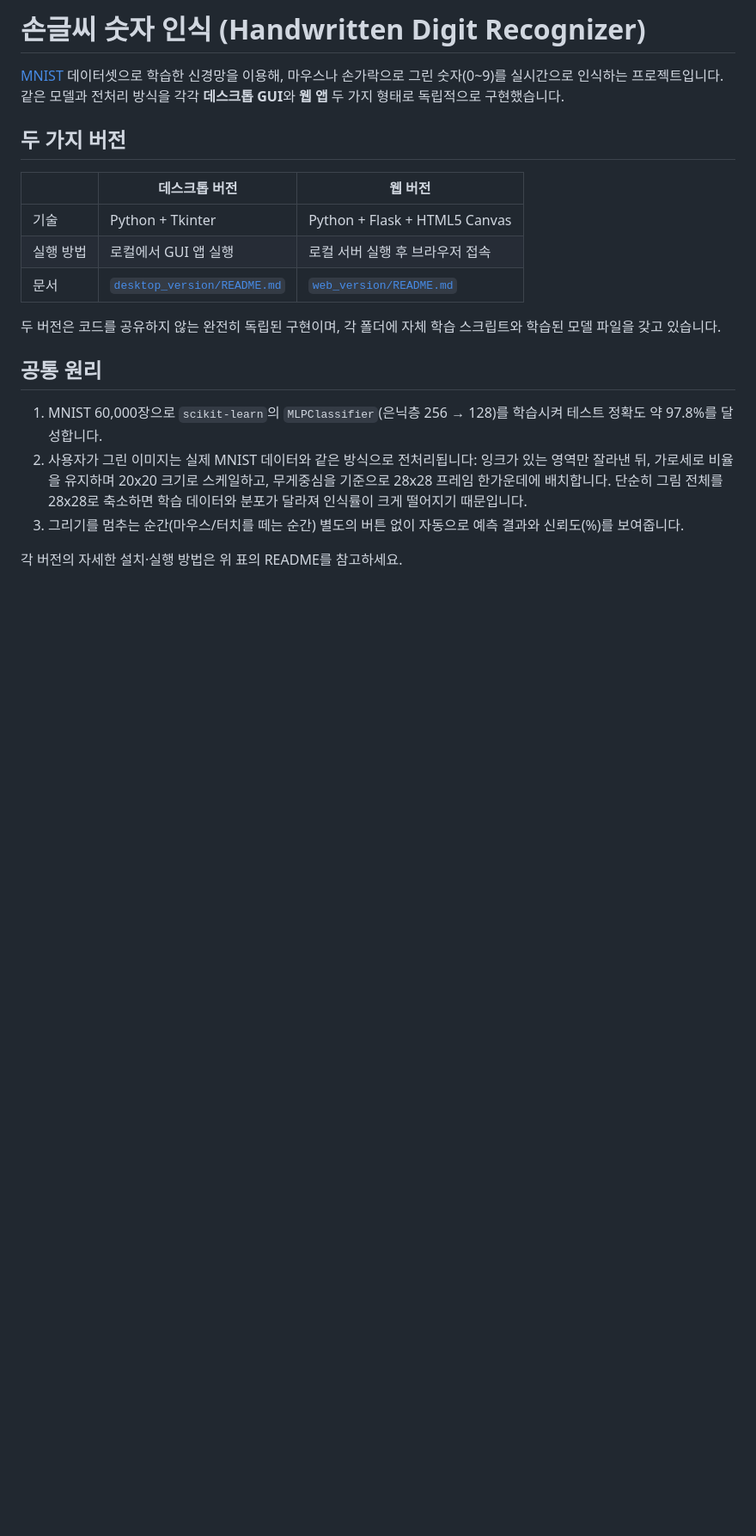
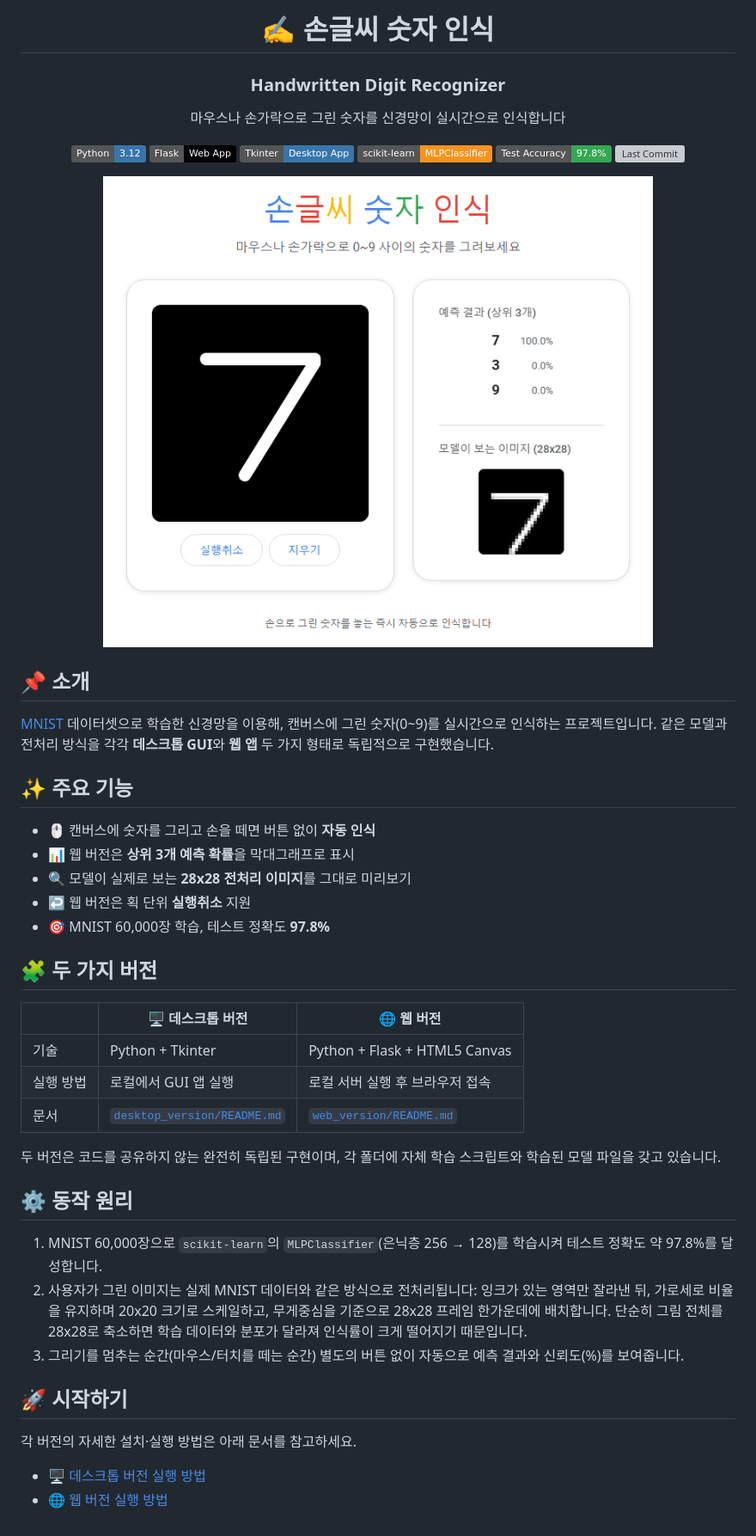
Before and after one commit to pcw7/handwritten-digit-recognizer, a Markdown page: README.md, the part around the change. Shown at 86% size. Drawn GitHub-style; pictures changed too: docs/web_screenshot.png (added); badges without logos; blank space fills up the shorter version; grey boxes are pictures that could not be loaded.

Commit message:
Redesign root README with badges, emoji sections, and a real screenshot
Replace the plain-text README with badges, a table of contents-style
layout, and an actual screenshot of the web app (drawn "7", top-3
prediction bars, 28x28 model preview) captured via headless Chromium.

Co-Authored-By: Claude Sonnet 5 <noreply@anthropic.com>

```diff
--- a/README.md
+++ b/README.md
@@ -1,11 +1,39 @@
 <!-- Created: 2026-08-16 22:26 -->
-# 손글씨 숫자 인식 (Handwritten Digit Recognizer)
+<div align="center">
 
-[MNIST](https://en.wikipedia.org/wiki/MNIST_database) 데이터셋으로 학습한 신경망을 이용해, 마우스나 손가락으로 그린 숫자(0~9)를 실시간으로 인식하는 프로젝트입니다. 같은 모델과 전처리 방식을 각각 **데스크톱 GUI**와 **웹 앱** 두 가지 형태로 독립적으로 구현했습니다.
+# ✍️ 손글씨 숫자 인식
+### Handwritten Digit Recognizer
 
-## 두 가지 버전
+마우스나 손가락으로 그린 숫자를 신경망이 실시간으로 인식합니다
 
-| | 데스크톱 버전 | 웹 버전 |
+![Python](https://img.shields.io/badge/Python-3.12-3776AB?logo=python&logoColor=white)
+![Flask](https://img.shields.io/badge/Flask-Web%20App-000000?logo=flask&logoColor=white)
+![Tkinter](https://img.shields.io/badge/Tkinter-Desktop%20App-3776AB?logo=python&logoColor=white)
+![scikit-learn](https://img.shields.io/badge/scikit--learn-MLPClassifier-F7931E?logo=scikitlearn&logoColor=white)
+![Accuracy](https://img.shields.io/badge/Test%20Accuracy-97.8%25-34A853)
+![Last Commit](https://img.shields.io/github/last-commit/pcw7/handwritten-digit-recognizer)
+
+</div>
+
+<p align="center">
+  <img src="docs/web_screenshot.png" alt="웹 버전 스크린샷" width="640">
+</p>
+
+## 📌 소개
+
+[MNIST](https://en.wikipedia.org/wiki/MNIST_database) 데이터셋으로 학습한 신경망을 이용해, 캔버스에 그린 숫자(0~9)를 실시간으로 인식하는 프로젝트입니다. 같은 모델과 전처리 방식을 각각 **데스크톱 GUI**와 **웹 앱** 두 가지 형태로 독립적으로 구현했습니다.
+
+## ✨ 주요 기능
+
+- 🖱️ 캔버스에 숫자를 그리고 손을 떼면 버튼 없이 **자동 인식**
+- 📊 웹 버전은 **상위 3개 예측 확률**을 막대그래프로 표시
+- 🔍 모델이 실제로 보는 **28x28 전처리 이미지**를 그대로 미리보기
+- ↩️ 웹 버전은 획 단위 **실행취소** 지원
+- 🎯 MNIST 60,000장 학습, 테스트 정확도 **97.8%**
+
+## 🧩 두 가지 버전
+
+|  | 🖥️ 데스크톱 버전 | 🌐 웹 버전 |
 |---|---|---|
 | 기술 | Python + Tkinter | Python + Flask + HTML5 Canvas |
 | 실행 방법 | 로컬에서 GUI 앱 실행 | 로컬 서버 실행 후 브라우저 접속 |
@@ -13,10 +41,15 @@
 
 두 버전은 코드를 공유하지 않는 완전히 독립된 구현이며, 각 폴더에 자체 학습 스크립트와 학습된 모델 파일을 갖고 있습니다.
 
-## 공통 원리
+## ⚙️ 동작 원리
 
 1. MNIST 60,000장으로 `scikit-learn`의 `MLPClassifier`(은닉층 256 → 128)를 학습시켜 테스트 정확도 약 97.8%를 달성합니다.
 2. 사용자가 그린 이미지는 실제 MNIST 데이터와 같은 방식으로 전처리됩니다: 잉크가 있는 영역만 잘라낸 뒤, 가로세로 비율을 유지하며 20x20 크기로 스케일하고, 무게중심을 기준으로 28x28 프레임 한가운데에 배치합니다. 단순히 그림 전체를 28x28로 축소하면 학습 데이터와 분포가 달라져 인식률이 크게 떨어지기 때문입니다.
 3. 그리기를 멈추는 순간(마우스/터치를 떼는 순간) 별도의 버튼 없이 자동으로 예측 결과와 신뢰도(%)를 보여줍니다.
 
-각 버전의 자세한 설치·실행 방법은 위 표의 README를 참고하세요.
+## 🚀 시작하기
+
+각 버전의 자세한 설치·실행 방법은 아래 문서를 참고하세요.
+
+- 🖥️ [데스크톱 버전 실행 방법](desktop_version/README.md)
+- 🌐 [웹 버전 실행 방법](web_version/README.md)
```
